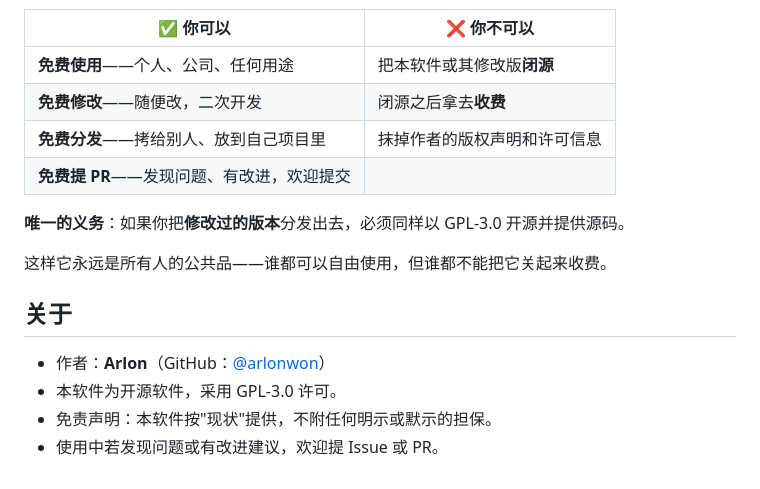
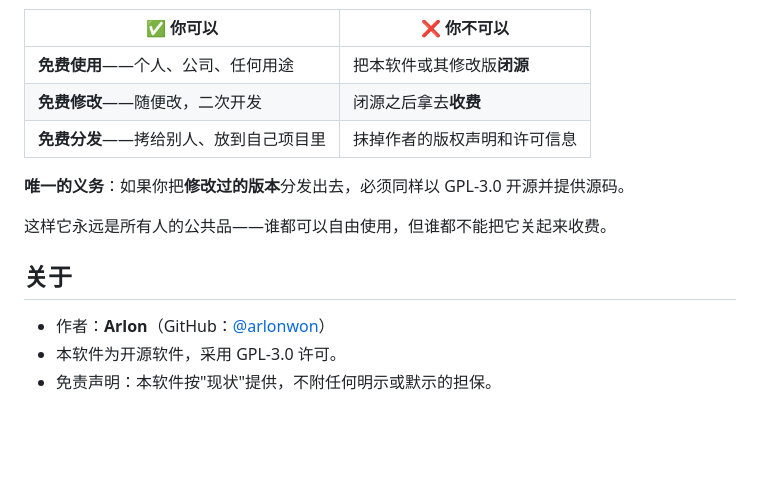
Before and after one commit to arlonwon/AloCSVEditor, a Markdown page: README.md, the part around the change. Drawn GitHub-style; blank space fills up the shorter version.

```diff
--- a/README.md
+++ b/README.md
@@ -148,7 +148,7 @@ Windows 上的轻量现代 CSV 编辑器。绿色免安装，双击即用；自
 | **免费使用**——个人、公司、任何用途 | 把本软件或其修改版**闭源** |
 | **免费修改**——随便改，二次开发 | 闭源之后拿去**收费** |
 | **免费分发**——拷给别人、放到自己项目里 | 抹掉作者的版权声明和许可信息 |
-| **免费提 PR**——发现问题、有改进，欢迎提交 | |
+
 
 **唯一的义务**：如果你把**修改过的版本**分发出去，必须同样以 GPL-3.0 开源并提供源码。
 
@@ -159,4 +159,3 @@ Windows 上的轻量现代 CSV 编辑器。绿色免安装，双击即用；自
 - 作者：**Arlon**（GitHub：[@arlonwon](https://github.com/arlonwon)）
 - 本软件为开源软件，采用 GPL-3.0 许可。
 - 免责声明：本软件按"现状"提供，不附任何明示或默示的担保。
-- 使用中若发现问题或有改进建议，欢迎提 Issue 或 PR。
```
